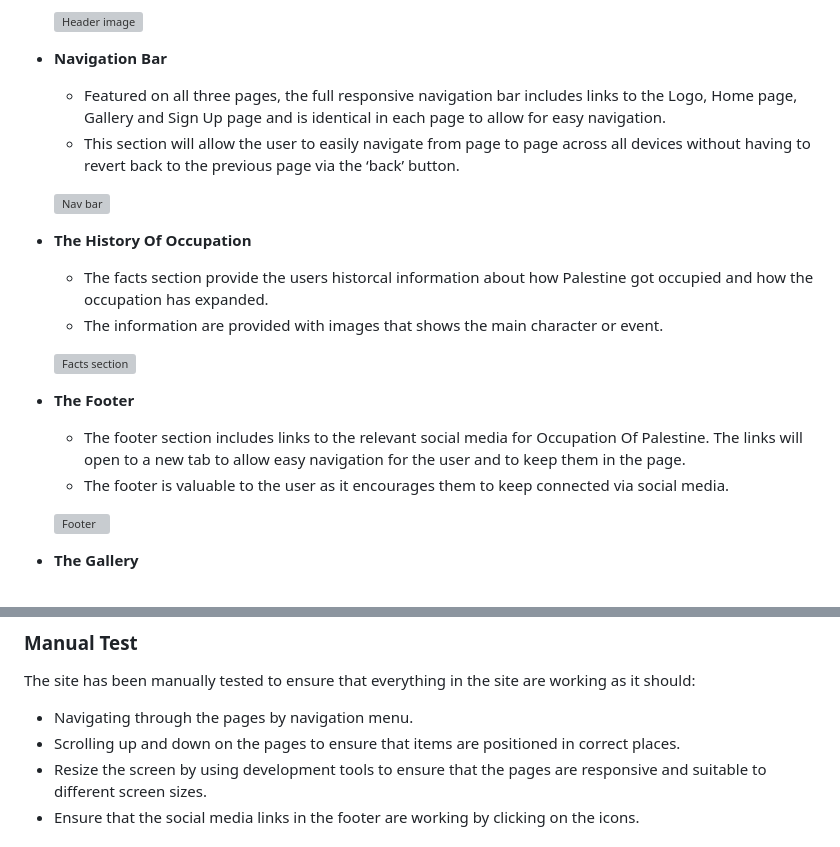
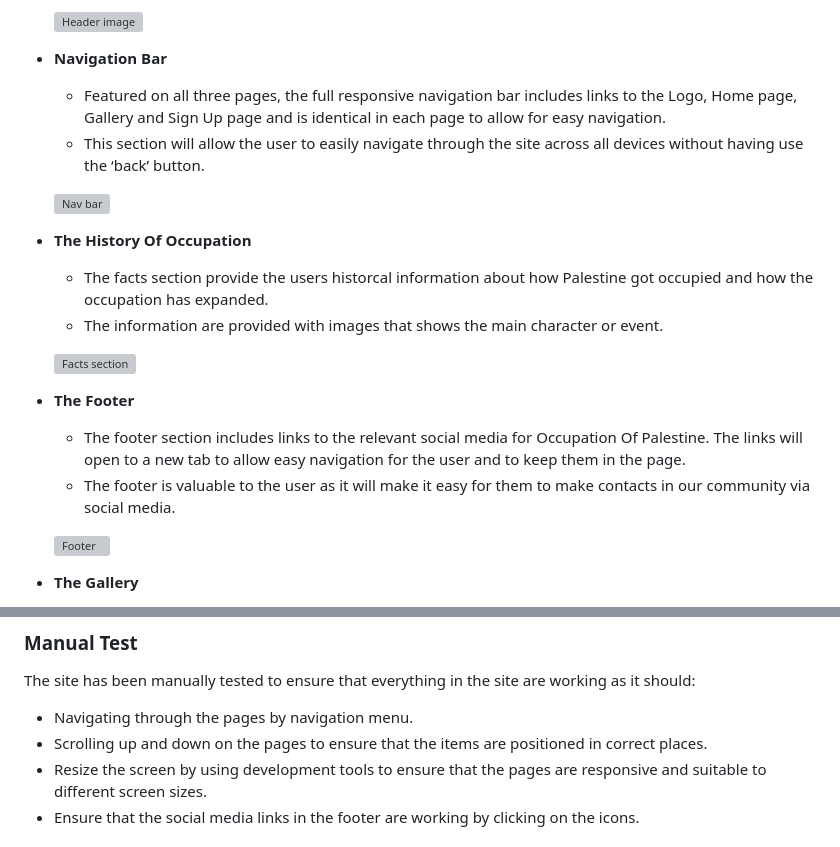
Before and after one commit to muadh-hudji/OccupationOfPalestine, a Markdown page: README.md, 2 parts joined by grey strips. Drawn GitHub-style; grey boxes are pictures that could not be loaded.

Commit message:
Add content in readme fil

```diff
--- a/README.md
+++ b/README.md
@@ -19,7 +19,7 @@ Occupation Of Palestine is a site that provide a brief historical facts about th
 - __Navigation Bar__
 
     - Featured on all three pages, the full responsive navigation bar includes links to the Logo, Home page, Gallery and Sign Up page and is identical in each page to allow for easy navigation.
-    - This section will allow the user to easily navigate from page to page across all devices without having to revert back to the previous page via the ‘back’ button.
+    - This section will allow the user to easily navigate through the site across all devices without having use the ‘back’ button.
 
     ![Nav bar](https://github.com/muadh-hudji/Portfolio1/blob/d4d2a1995d17185a28ea9eef1c167e5d598c4acb/assets/images/nav-bar.PNG)
 
@@ -33,7 +33,7 @@ Occupation Of Palestine is a site that provide a brief historical facts about th
 - __The Footer__
 
     - The footer section includes links to the relevant social media for Occupation Of Palestine. The links will open to a new tab to allow easy navigation for the user and to keep them in the page.
-    - The footer is valuable to the user as it encourages them to keep connected via social media.
+    - The footer is valuable to the user as it will make it easy for them to make contacts in our community via social media.
 
     ![Footer](https://github.com/muadh-hudji/Portfolio1/blob/d4d2a1995d17185a28ea9eef1c167e5d598c4acb/assets/images/footer.PNG)
 
@@ -67,7 +67,7 @@ Occupation Of Palestine is a site that provide a brief historical facts about th
 ### Manual Test
 The site has been manually tested to ensure that everything in the site are working as it should:
 - Navigating through the pages by navigation menu.
-- Scrolling up and down on the pages to ensure that items are positioned in correct places.
+- Scrolling up and down on the pages to ensure that the items are positioned in correct places.
 - Resize the screen by using development tools to ensure that the pages are responsive and suitable to different screen sizes.
 - Ensure that the social media links in the footer are working by clicking on the icons.
 
```
